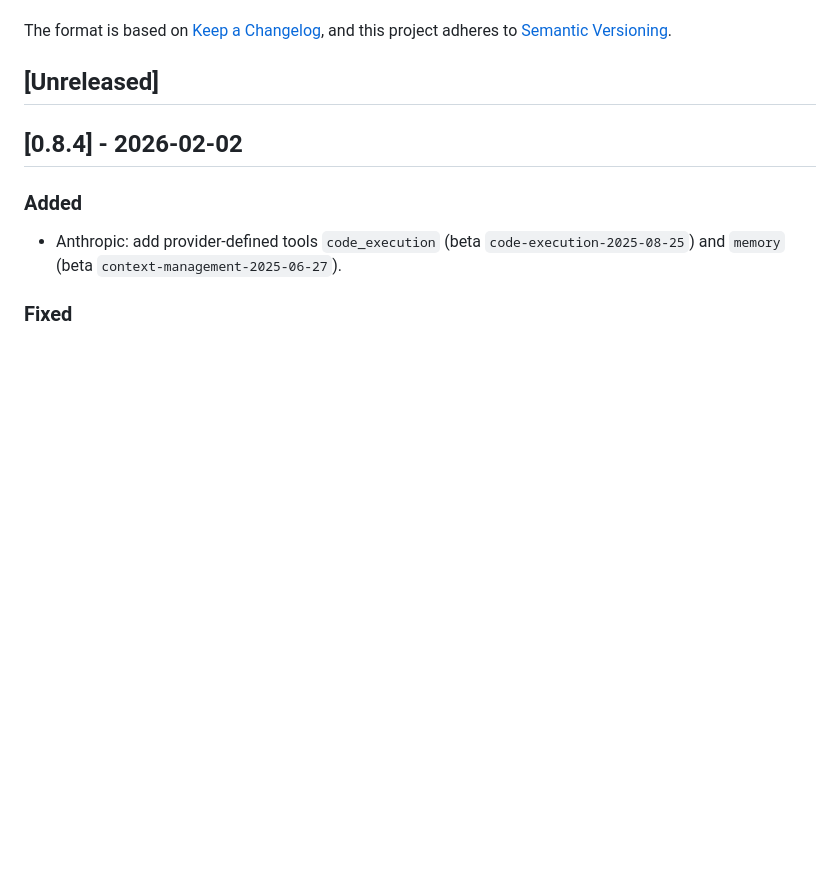
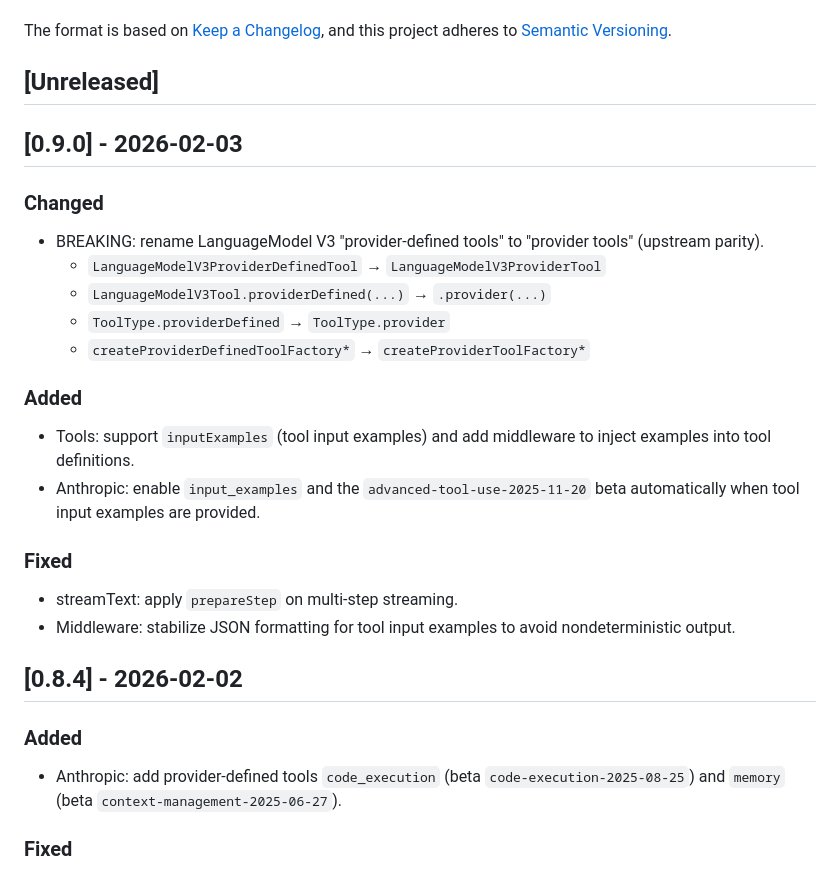
Before and after one commit to teunlao/swift-ai-sdk, a Markdown page: CHANGELOG.md, the part around the change. Drawn GitHub-style; blank space fills up the shorter version.

Commit message:
chore(release): 0.9.0

```diff
--- a/CHANGELOG.md
+++ b/CHANGELOG.md
@@ -5,6 +5,23 @@ All notable changes to this project will be documented in this file.
 The format is based on [Keep a Changelog](https://keepachangelog.com/en/1.1.0/), and this project adheres to [Semantic Versioning](https://semver.org/spec/v2.0.0.html).
 
 ## [Unreleased]
+
+## [0.9.0] - 2026-02-03
+
+### Changed
+- BREAKING: rename LanguageModel V3 "provider-defined tools" to "provider tools" (upstream parity).
+  - `LanguageModelV3ProviderDefinedTool` → `LanguageModelV3ProviderTool`
+  - `LanguageModelV3Tool.providerDefined(...)` → `.provider(...)`
+  - `ToolType.providerDefined` → `ToolType.provider`
+  - `createProviderDefinedToolFactory*` → `createProviderToolFactory*`
+
+### Added
+- Tools: support `inputExamples` (tool input examples) and add middleware to inject examples into tool definitions.
+- Anthropic: enable `input_examples` and the `advanced-tool-use-2025-11-20` beta automatically when tool input examples are provided.
+
+### Fixed
+- streamText: apply `prepareStep` on multi-step streaming.
+- Middleware: stabilize JSON formatting for tool input examples to avoid nondeterministic output.
 
 ## [0.8.4] - 2026-02-02
 
```
Also changed, not shown: README.md (+2 -2 lines).
